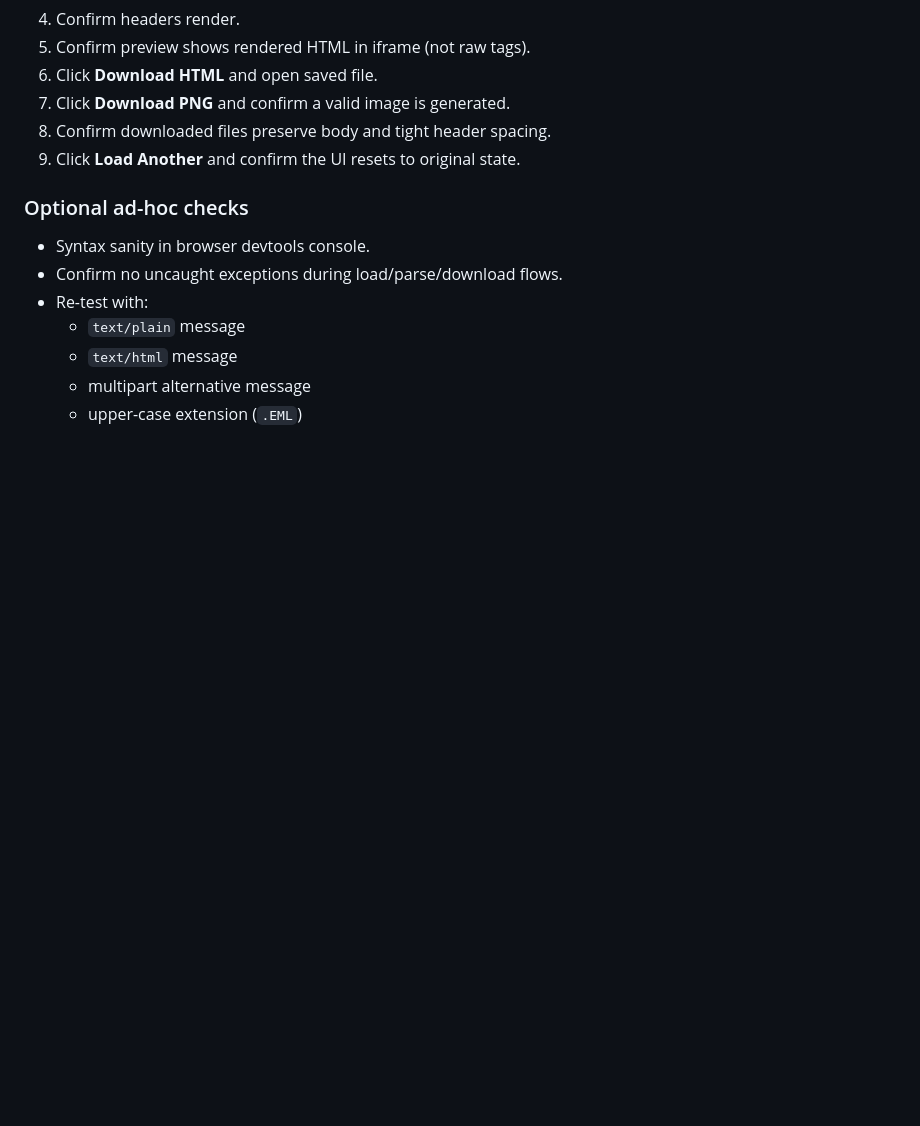
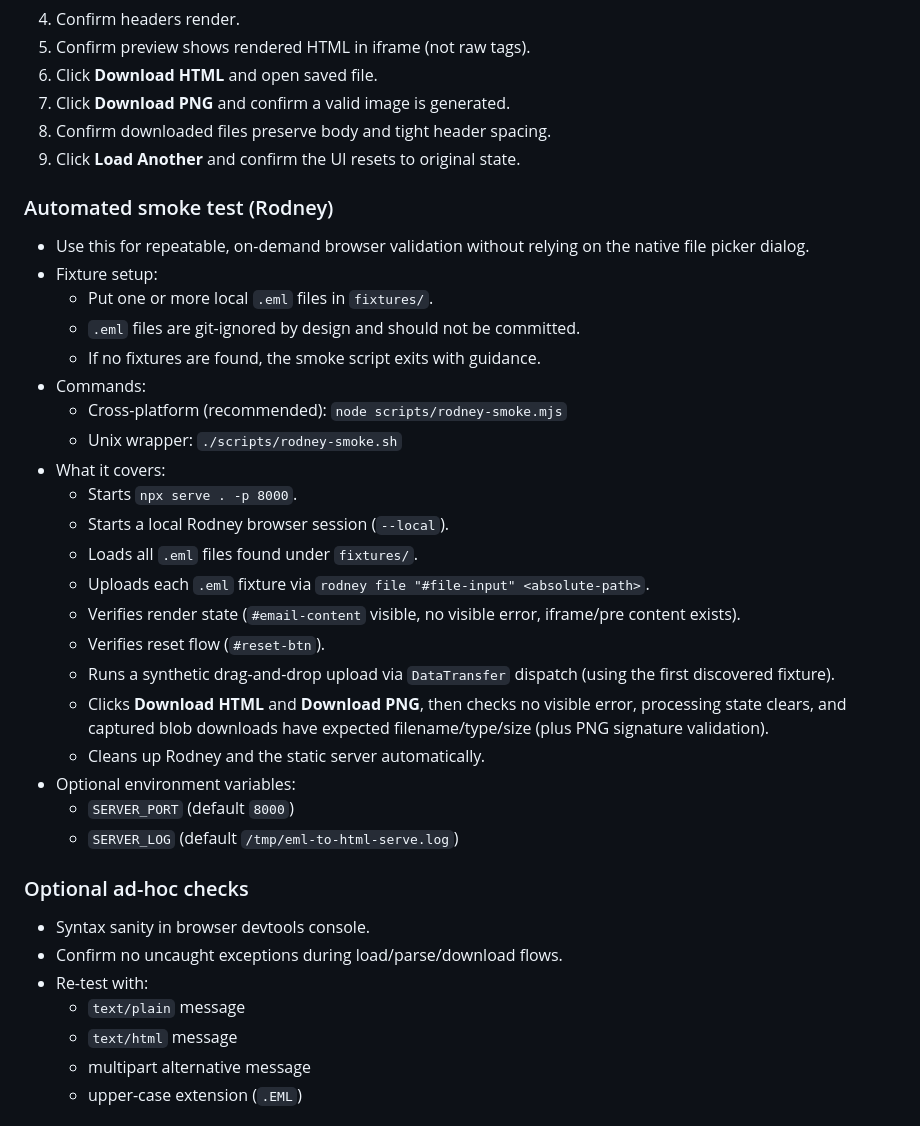
Before and after one commit to charlesroper/eml-to-html, a Markdown page: AGENTS.md, the part around the change. Rendered like a GitHub page; blank space fills up the shorter version.

Commit message:
Document Rodney smoke workflow for agents
Add an automated Rodney smoke-test section with fixture setup,
cross-platform command usage, and expected coverage.

This gives agents a repeatable, on-demand validation path without
depending on native file dialog automation.

```diff
--- a/AGENTS.md
+++ b/AGENTS.md
@@ -64,6 +64,30 @@ Use one focused verification at a time:
 7. Click **Download PNG** and confirm a valid image is generated.
 8. Confirm downloaded files preserve body and tight header spacing.
 9. Click **Load Another** and confirm the UI resets to original state.
+
+### Automated smoke test (Rodney)
+
+- Use this for repeatable, on-demand browser validation without relying on the native file picker dialog.
+- Fixture setup:
+  - Put one or more local `.eml` files in `fixtures/`.
+  - `.eml` files are git-ignored by design and should not be committed.
+  - If no fixtures are found, the smoke script exits with guidance.
+- Commands:
+  - Cross-platform (recommended): `node scripts/rodney-smoke.mjs`
+  - Unix wrapper: `./scripts/rodney-smoke.sh`
+- What it covers:
+  - Starts `npx serve . -p 8000`.
+  - Starts a local Rodney browser session (`--local`).
+  - Loads all `.eml` files found under `fixtures/`.
+  - Uploads each `.eml` fixture via `rodney file "#file-input" <absolute-path>`.
+  - Verifies render state (`#email-content` visible, no visible error, iframe/pre content exists).
+  - Verifies reset flow (`#reset-btn`).
+  - Runs a synthetic drag-and-drop upload via `DataTransfer` dispatch (using the first discovered fixture).
+  - Clicks **Download HTML** and **Download PNG**, then checks no visible error, processing state clears, and captured blob downloads have expected filename/type/size (plus PNG signature validation).
+  - Cleans up Rodney and the static server automatically.
+- Optional environment variables:
+  - `SERVER_PORT` (default `8000`)
+  - `SERVER_LOG` (default `/tmp/eml-to-html-serve.log`)
 
 ### Optional ad-hoc checks
 
```
